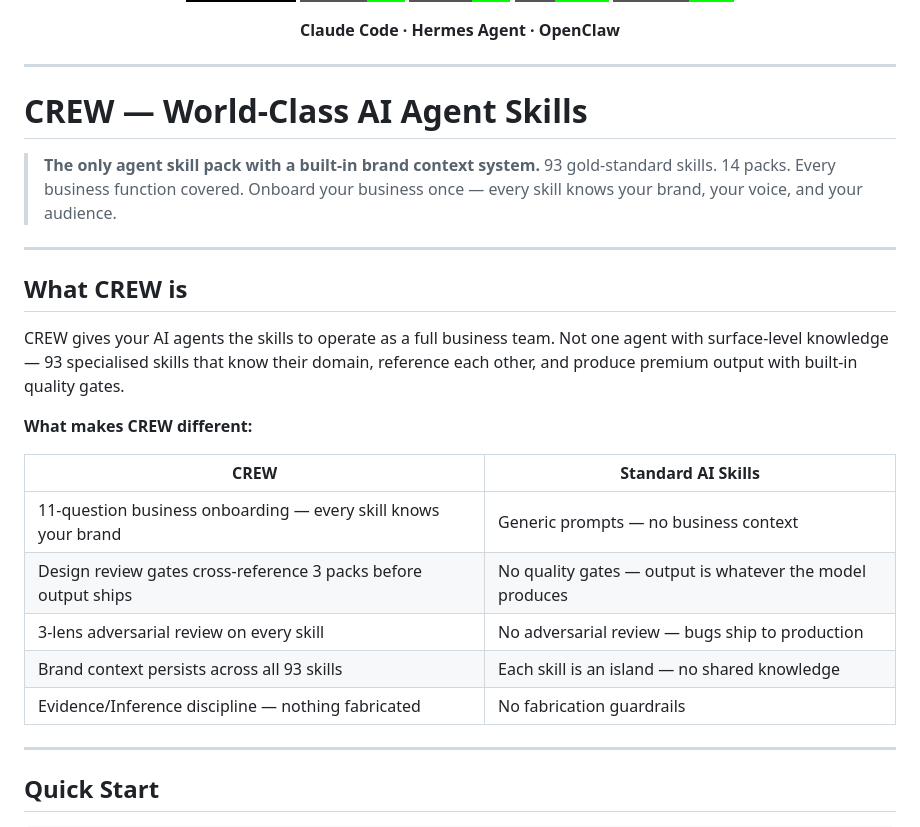
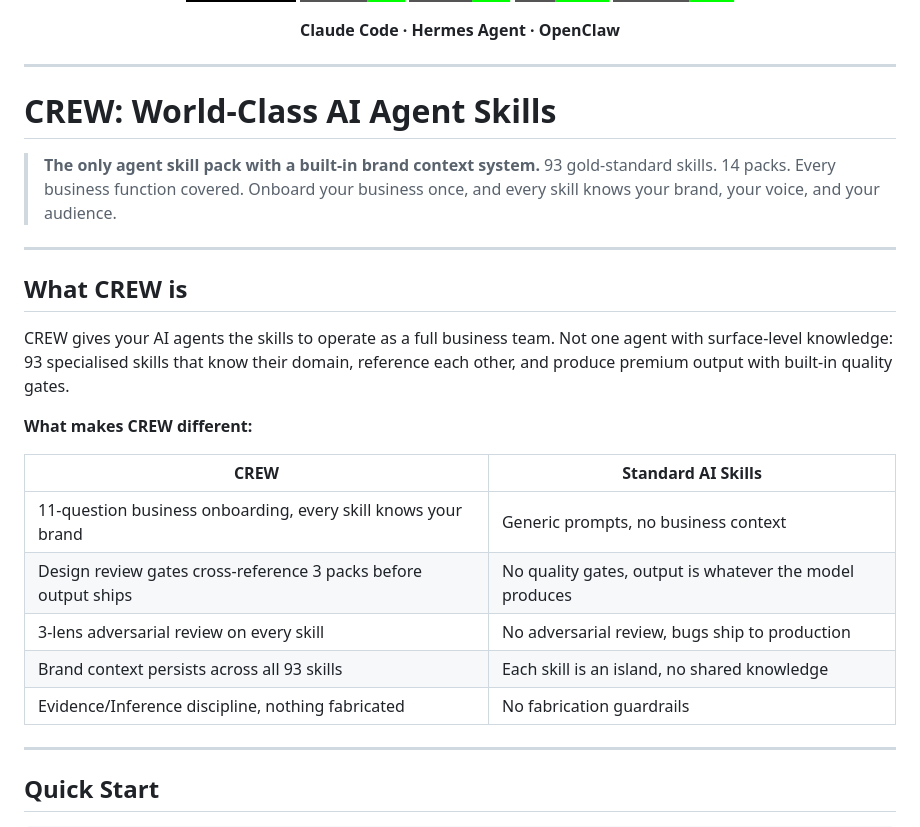
Before and after one commit to jaredcroxton/Crew-Agents, a Markdown page: README.md, the part around one of its changes. GitHub-like rendering; badges without logos.

```diff
--- a/README.md
+++ b/README.md
@@ -12,25 +12,25 @@
 
 ---
 
-# CREW — World-Class AI Agent Skills
+# CREW: World-Class AI Agent Skills
 
-> **The only agent skill pack with a built-in brand context system.** 93 gold-standard skills. 14 packs. Every business function covered. Onboard your business once — every skill knows your brand, your voice, and your audience.
+> **The only agent skill pack with a built-in brand context system.** 93 gold-standard skills. 14 packs. Every business function covered. Onboard your business once, and every skill knows your brand, your voice, and your audience.
 
 ---
 
 ## What CREW is
 
-CREW gives your AI agents the skills to operate as a full business team. Not one agent with surface-level knowledge — 93 specialised skills that know their domain, reference each other, and produce premium output with built-in quality gates.
+CREW gives your AI agents the skills to operate as a full business team. Not one agent with surface-level knowledge: 93 specialised skills that know their domain, reference each other, and produce premium output with built-in quality gates.
 
 **What makes CREW different:**
 
 | CREW | Standard AI Skills |
 |------|-------------------|
-| 11-question business onboarding — every skill knows your brand | Generic prompts — no business context |
-| Design review gates cross-reference 3 packs before output ships | No quality gates — output is whatever the model produces |
-| 3-lens adversarial review on every skill | No adversarial review — bugs ship to production |
-| Brand context persists across all 93 skills | Each skill is an island — no shared knowledge |
-| Evidence/Inference discipline — nothing fabricated | No fabrication guardrails |
+| 11-question business onboarding, every skill knows your brand | Generic prompts, no business context |
+| Design review gates cross-reference 3 packs before output ships | No quality gates, output is whatever the model produces |
+| 3-lens adversarial review on every skill | No adversarial review, bugs ship to production |
+| Brand context persists across all 93 skills | Each skill is an island, no shared knowledge |
+| Evidence/Inference discipline, nothing fabricated | No fabrication guardrails |
 
 ---
 
```
Also changed, not shown: other parts of README.md (+10 -10 lines).
